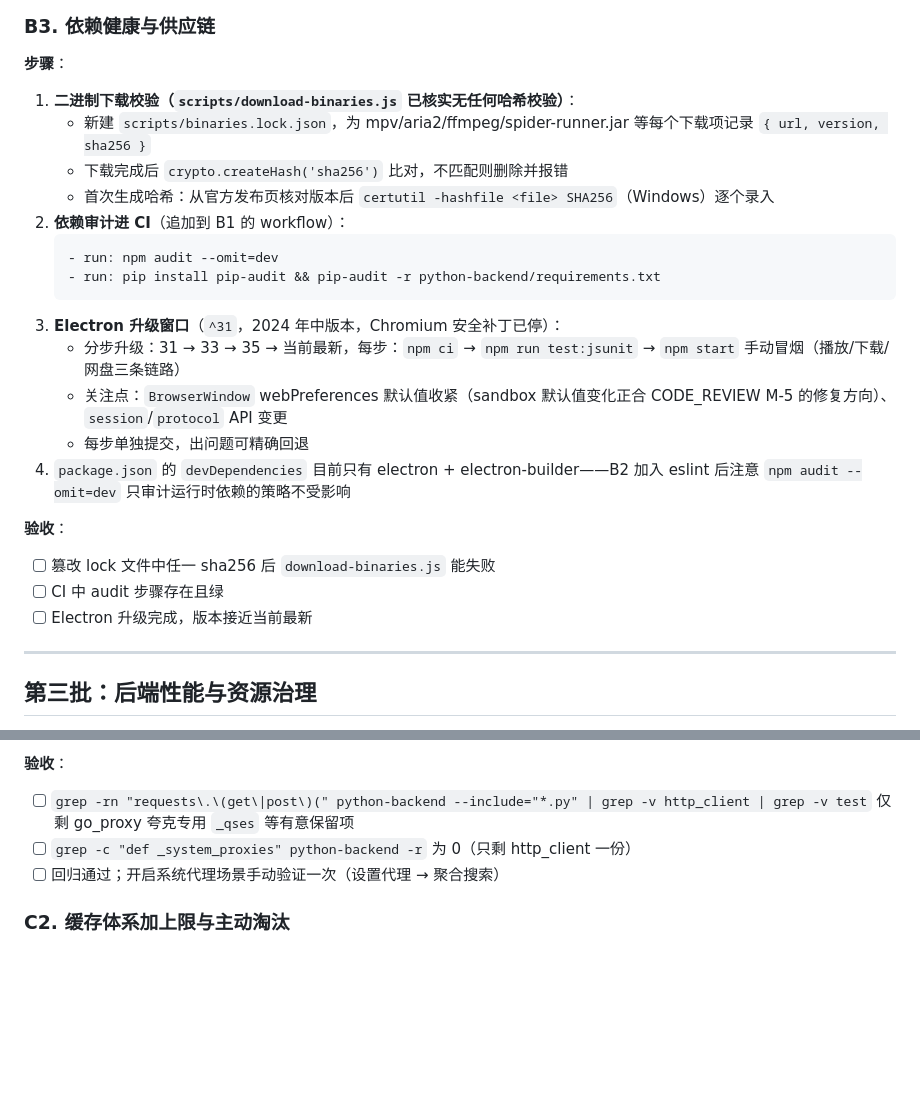
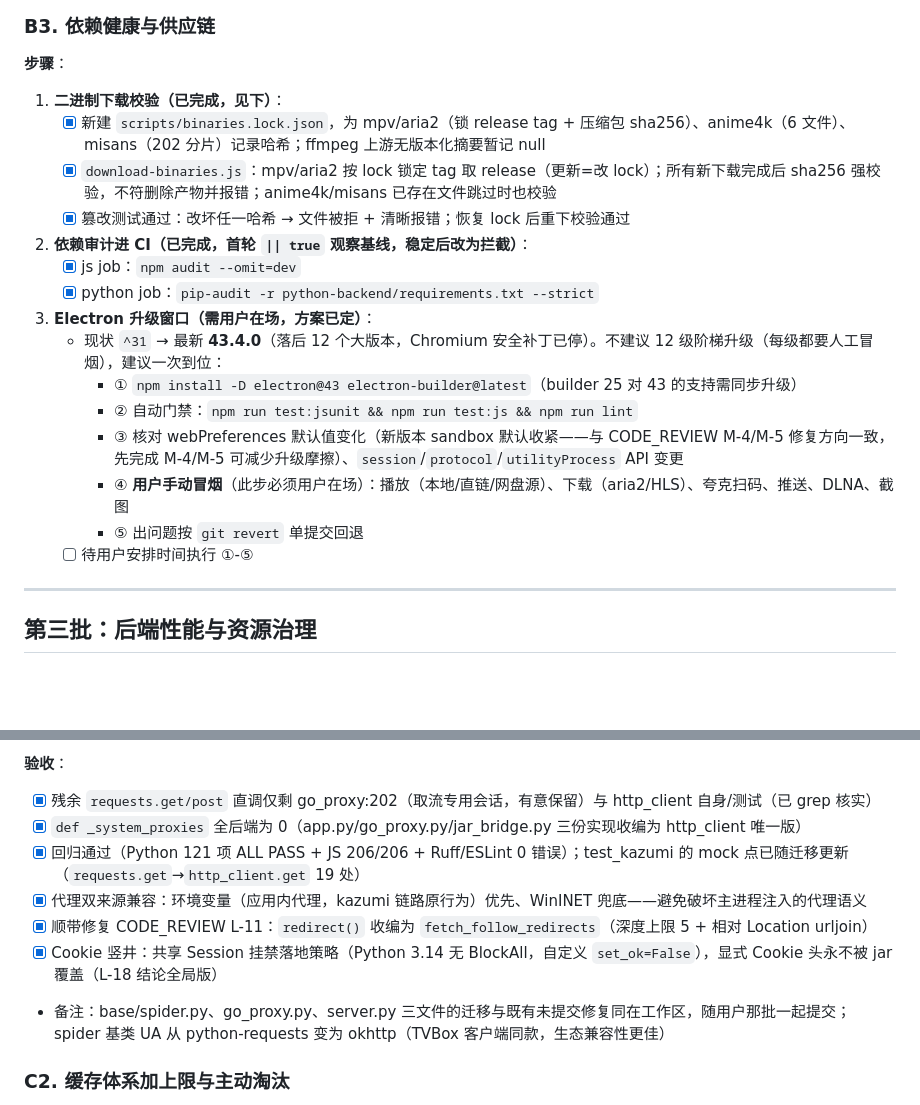
Before and after one commit to Arimayuki03/YuKi, a Markdown page: IMPROVEMENT_PLAN.md, 2 parts joined by grey strips. Rendered like a GitHub page; blank space fills up the shorter version.

Commit message:
docs: B3/C1 完成状态回写（供应链校验、Electron 升级方案、HTTP 统一验收）

````diff
--- a/IMPROVEMENT_PLAN.md
+++ b/IMPROVEMENT_PLAN.md
@@ -230,25 +230,21 @@
 
 **步骤**：
 
-1. **二进制下载校验（`scripts/download-binaries.js` 已核实无任何哈希校验）**：
-   - 新建 `scripts/binaries.lock.json`，为 mpv/aria2/ffmpeg/spider-runner.jar 等每个下载项记录 `{ url, version, sha256 }`
-   - 下载完成后 `crypto.createHash('sha256')` 比对，不匹配则删除并报错
-   - 首次生成哈希：从官方发布页核对版本后 `certutil -hashfile <file> SHA256`（Windows）逐个录入
-2. **依赖审计进 CI**（追加到 B1 的 workflow）：
-   ```yaml
-   - run: npm audit --omit=dev
-   - run: pip install pip-audit && pip-audit -r python-backend/requirements.txt
-   ```
-3. **Electron 升级窗口**（`^31`，2024 年中版本，Chromium 安全补丁已停）：
-   - 分步升级：31 → 33 → 35 → 当前最新，每步：`npm ci` → `npm run test:jsunit` → `npm start` 手动冒烟（播放/下载/网盘三条链路）
-   - 关注点：`BrowserWindow` webPreferences 默认值收紧（sandbox 默认值变化正合 CODE_REVIEW M-5 的修复方向）、`session`/`protocol` API 变更
-   - 每步单独提交，出问题可精确回退
-4. `package.json` 的 `devDependencies` 目前只有 electron + electron-builder——B2 加入 eslint 后注意 `npm audit --omit=dev` 只审计运行时依赖的策略不受影响
-
-**验收**：
-- [ ] 篡改 lock 文件中任一 sha256 后 `download-binaries.js` 能失败
-- [ ] CI 中 audit 步骤存在且绿
-- [ ] Electron 升级完成，版本接近当前最新
+1. **二进制下载校验（已完成，见下）**：
+   - [x] 新建 `scripts/binaries.lock.json`，为 mpv/aria2（锁 release tag + 压缩包 sha256）、anime4k（6 文件）、misans（202 分片）记录哈希；ffmpeg 上游无版本化摘要暂记 null
+   - [x] `download-binaries.js`：mpv/aria2 按 lock 锁定 tag 取 release（更新=改 lock）；所有新下载完成后 sha256 强校验，不符删除产物并报错；anime4k/misans 已存在文件跳过时也校验
+   - [x] 篡改测试通过：改坏任一哈希 → 文件被拒 + 清晰报错；恢复 lock 后重下校验通过
+2. **依赖审计进 CI（已完成，首轮 `|| true` 观察基线，稳定后改为拦截）**：
+   - [x] js job：`npm audit --omit=dev`
+   - [x] python job：`pip-audit -r python-backend/requirements.txt --strict`
+3. **Electron 升级窗口（需用户在场，方案已定）**：
+   - 现状 `^31` → 最新 **43.4.0**（落后 12 个大版本，Chromium 安全补丁已停）。不建议 12 级阶梯升级（每级都要人工冒烟），建议一次到位：
+     - ① `npm install -D electron@43 electron-builder@latest`（builder 25 对 43 的支持需同步升级）
+     - ② 自动门禁：`npm run test:jsunit && npm run test:js && npm run lint`
+     - ③ 核对 webPreferences 默认值变化（新版本 sandbox 默认收紧——与 CODE_REVIEW M-4/M-5 修复方向一致，先完成 M-4/M-5 可减少升级摩擦）、`session`/`protocol`/`utilityProcess` API 变更
+     - ④ **用户手动冒烟**（此步必须用户在场）：播放（本地/直链/网盘源）、下载（aria2/HLS）、夸克扫码、推送、DLNA、截图
+     - ⑤ 出问题按 `git revert` 单提交回退
+   - [ ] 待用户安排时间执行 ①-⑤
 
 ---
 
@@ -286,9 +282,13 @@
 4. 每步迁移后跑 `npm run test:py` + 手动聚合搜索一次（8 并发 × 多站最能暴露连接问题）
 
 **验收**：
-- [ ] `grep -rn "requests\.\(get\|post\)(" python-backend --include="*.py" | grep -v http_client | grep -v test` 仅剩 go_proxy 夸克专用 `_qses` 等有意保留项
-- [ ] `grep -c "def _system_proxies" python-backend -r` 为 0（只剩 http_client 一份）
-- [ ] 回归通过；开启系统代理场景手动验证一次（设置代理 → 聚合搜索）
+- [x] 残余 `requests.get/post` 直调仅剩 go_proxy:202（取流专用会话，有意保留）与 http_client 自身/测试（已 grep 核实）
+- [x] `def _system_proxies` 全后端为 0（app.py/go_proxy.py/jar_bridge.py 三份实现收编为 http_client 唯一版）
+- [x] 回归通过（Python 121 项 ALL PASS + JS 206/206 + Ruff/ESLint 0 错误）；test_kazumi 的 mock 点已随迁移更新（`requests.get`→`http_client.get` 19 处）
+- [x] 代理双来源兼容：环境变量（应用内代理，kazumi 链路原行为）优先、WinINET 兜底——避免破坏主进程注入的代理语义
+- [x] 顺带修复 CODE_REVIEW L-11：`redirect()` 收编为 `fetch_follow_redirects`（深度上限 5 + 相对 Location urljoin）
+- [x] Cookie 竖井：共享 Session 挂禁落地策略（Python 3.14 无 BlockAll，自定义 `set_ok=False`），显式 Cookie 头永不被 jar 覆盖（L-18 结论全局版）
+- 备注：base/spider.py、go_proxy.py、server.py 三文件的迁移与既有未提交修复同在工作区，随用户那批一起提交；spider 基类 UA 从 python-requests 变为 okhttp（TVBox 客户端同款，生态兼容性更佳）
 
 ### C2. 缓存体系加上限与主动淘汰
 
````
